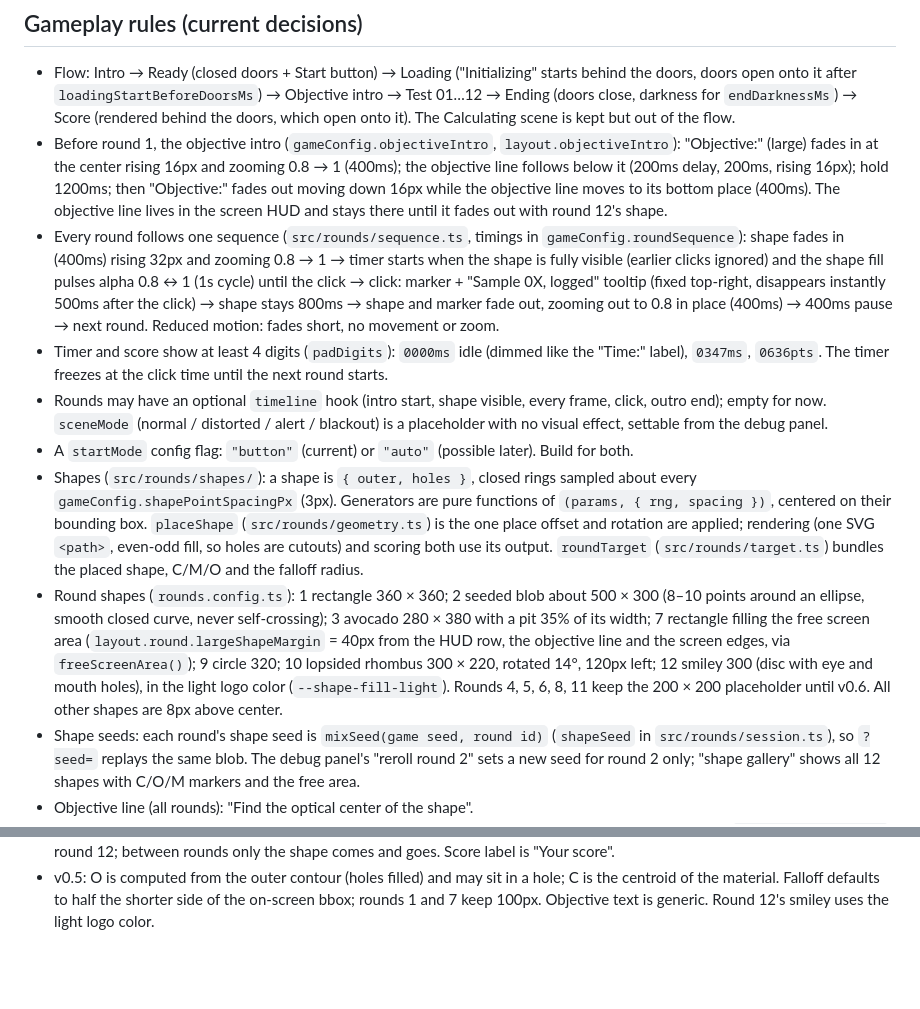
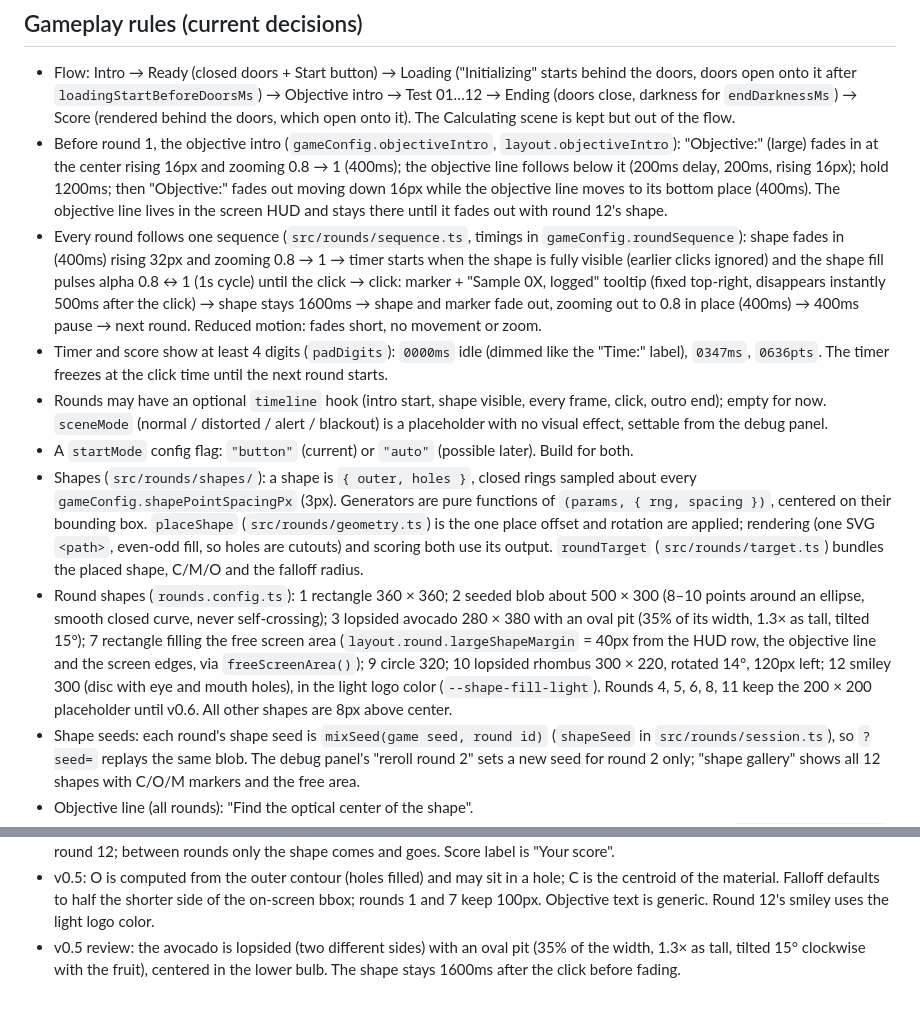
Before and after one commit to eli-podlesny/sharpeyeorai, a Markdown page: CLAUDE.md, 2 parts joined by grey strips. Rendered like a GitHub page; blank space fills up the shorter version.

Commit message:
docs: CLAUDE.md for the avocado and post-click hold changes
Co-Authored-By: Claude Opus 5.5 <noreply@anthropic.com>

```diff
--- a/CLAUDE.md
+++ b/CLAUDE.md
@@ -113,12 +113,12 @@ Colors and type are not final. Always use tokens, never hard-coded values, so th
 
 - Flow: Intro → Ready (closed doors + Start button) → Loading ("Initializing" starts behind the doors, doors open onto it after `loadingStartBeforeDoorsMs`) → Objective intro → Test 01…12 → Ending (doors close, darkness for `endDarknessMs`) → Score (rendered behind the doors, which open onto it). The Calculating scene is kept but out of the flow.
 - Before round 1, the objective intro (`gameConfig.objectiveIntro`, `layout.objectiveIntro`): "Objective:" (large) fades in at the center rising 16px and zooming 0.8 → 1 (400ms); the objective line follows below it (200ms delay, 200ms, rising 16px); hold 1200ms; then "Objective:" fades out moving down 16px while the objective line moves to its bottom place (400ms). The objective line lives in the screen HUD and stays there until it fades out with round 12's shape.
-- Every round follows one sequence (`src/rounds/sequence.ts`, timings in `gameConfig.roundSequence`): shape fades in (400ms) rising 32px and zooming 0.8 → 1 → timer starts when the shape is fully visible (earlier clicks ignored) and the shape fill pulses alpha 0.8 ↔ 1 (1s cycle) until the click → click: marker + "Sample 0X, logged" tooltip (fixed top-right, disappears instantly 500ms after the click) → shape stays 800ms → shape and marker fade out, zooming out to 0.8 in place (400ms) → 400ms pause → next round. Reduced motion: fades short, no movement or zoom.
+- Every round follows one sequence (`src/rounds/sequence.ts`, timings in `gameConfig.roundSequence`): shape fades in (400ms) rising 32px and zooming 0.8 → 1 → timer starts when the shape is fully visible (earlier clicks ignored) and the shape fill pulses alpha 0.8 ↔ 1 (1s cycle) until the click → click: marker + "Sample 0X, logged" tooltip (fixed top-right, disappears instantly 500ms after the click) → shape stays 1600ms → shape and marker fade out, zooming out to 0.8 in place (400ms) → 400ms pause → next round. Reduced motion: fades short, no movement or zoom.
 - Timer and score show at least 4 digits (`padDigits`): `0000ms` idle (dimmed like the "Time:" label), `0347ms`, `0636pts`. The timer freezes at the click time until the next round starts.
 - Rounds may have an optional `timeline` hook (intro start, shape visible, every frame, click, outro end); empty for now. `sceneMode` (normal / distorted / alert / blackout) is a placeholder with no visual effect, settable from the debug panel.
 - A `startMode` config flag: `"button"` (current) or `"auto"` (possible later). Build for both.
 - Shapes (`src/rounds/shapes/`): a shape is `{ outer, holes }`, closed rings sampled about every `gameConfig.shapePointSpacingPx` (3px). Generators are pure functions of `(params, { rng, spacing })`, centered on their bounding box. `placeShape` (`src/rounds/geometry.ts`) is the one place offset and rotation are applied; rendering (one SVG `<path>`, even-odd fill, so holes are cutouts) and scoring both use its output. `roundTarget` (`src/rounds/target.ts`) bundles the placed shape, C/M/O and the falloff radius.
-- Round shapes (`rounds.config.ts`): 1 rectangle 360 × 360; 2 seeded blob about 500 × 300 (8–10 points around an ellipse, smooth closed curve, never self-crossing); 3 avocado 280 × 380 with a pit 35% of its width; 7 rectangle filling the free screen area (`layout.round.largeShapeMargin` = 40px from the HUD row, the objective line and the screen edges, via `freeScreenArea()`); 9 circle 320; 10 lopsided rhombus 300 × 220, rotated 14°, 120px left; 12 smiley 300 (disc with eye and mouth holes), in the light logo color (`--shape-fill-light`). Rounds 4, 5, 6, 8, 11 keep the 200 × 200 placeholder until v0.6. All other shapes are 8px above center.
+- Round shapes (`rounds.config.ts`): 1 rectangle 360 × 360; 2 seeded blob about 500 × 300 (8–10 points around an ellipse, smooth closed curve, never self-crossing); 3 lopsided avocado 280 × 380 with an oval pit (35% of its width, 1.3× as tall, tilted 15°); 7 rectangle filling the free screen area (`layout.round.largeShapeMargin` = 40px from the HUD row, the objective line and the screen edges, via `freeScreenArea()`); 9 circle 320; 10 lopsided rhombus 300 × 220, rotated 14°, 120px left; 12 smiley 300 (disc with eye and mouth holes), in the light logo color (`--shape-fill-light`). Rounds 4, 5, 6, 8, 11 keep the 200 × 200 placeholder until v0.6. All other shapes are 8px above center.
 - Shape seeds: each round's shape seed is `mixSeed(game seed, round id)` (`shapeSeed` in `src/rounds/session.ts`), so `?seed=` replays the same blob. The debug panel's "reroll round 2" sets a new seed for round 2 only; "shape gallery" shows all 12 shapes with C/O/M markers and the free area.
 - Objective line (all rounds): "Find the optical center of the shape".
 - One click per round. The click is final and the next round loads automatically. Latency is measured from `round.shape.visible`.
@@ -223,3 +223,4 @@ Mobile layout, leaderboard/database, sound playback, narrator/intro cinematic, f
 - v0.4 review: no round intro and no "Test #N" title; shape fades in, objective slides up 16px (200ms delay, 200ms); 400ms between rounds; score padded to 4 digits like the timer.
 - v0.4 review: the objective is introduced once before round 1 ("Objective:" + objective line) and stays at the bottom through round 12; between rounds only the shape comes and goes. Score label is "Your score".
 - v0.5: O is computed from the outer contour (holes filled) and may sit in a hole; C is the centroid of the material. Falloff defaults to half the shorter side of the on-screen bbox; rounds 1 and 7 keep 100px. Objective text is generic. Round 12's smiley uses the light logo color.
+- v0.5 review: the avocado is lopsided (two different sides) with an oval pit (35% of the width, 1.3× as tall, tilted 15° clockwise with the fruit), centered in the lower bulb. The shape stays 1600ms after the click before fading.
```
